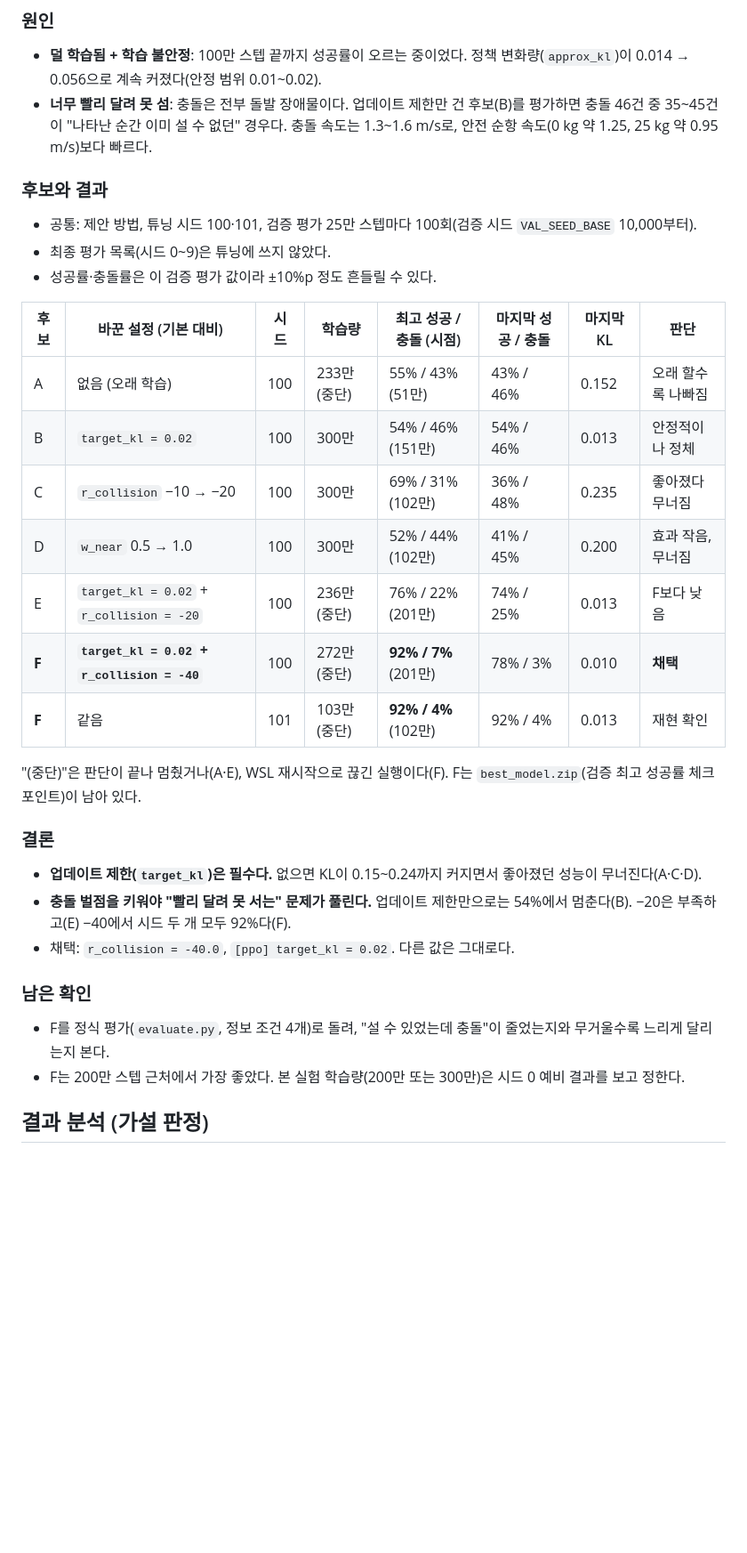
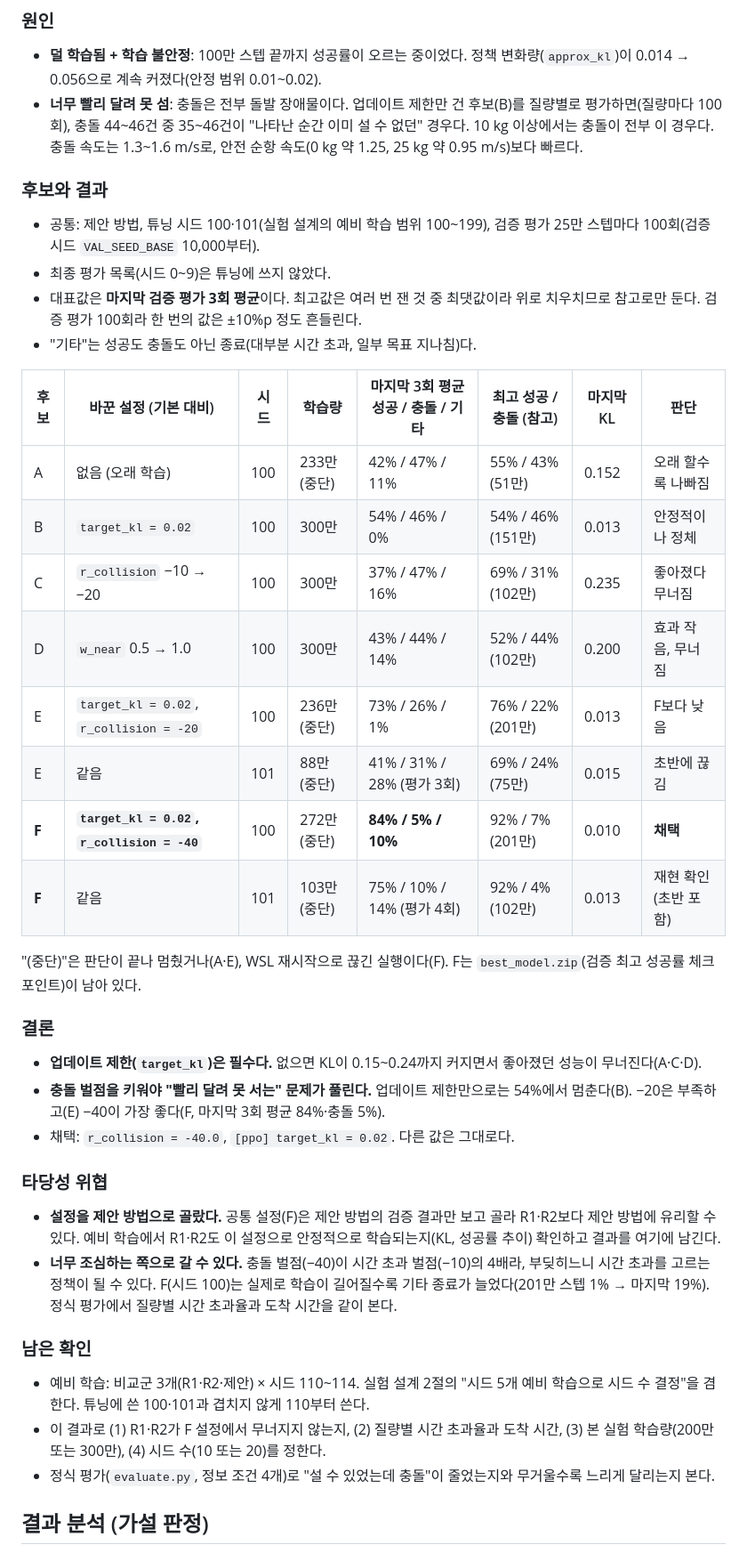
Before and after one commit to 5verflow-sogang/amr-fleet-system, a Markdown page: experiments/research2/README.md, the part around the change. Shown at 89% size. Drawn GitHub-style; blank space fills up the shorter version.

Commit message:
docs(research2): 튜닝 기록 리뷰 반영 (대표값 마지막 3회 평균, 타당성 위협, 예비 학습 시드 110~114)

```diff
--- a/experiments/research2/README.md
+++ b/experiments/research2/README.md
@@ -119,36 +119,44 @@ uv run tensorboard --logdir raw
 ### 원인
 
 - **덜 학습됨 + 학습 불안정**: 100만 스텝 끝까지 성공률이 오르는 중이었다. 정책 변화량(`approx_kl`)이 0.014 → 0.056으로 계속 커졌다(안정 범위 0.01~0.02).
-- **너무 빨리 달려 못 섬**: 충돌은 전부 돌발 장애물이다. 업데이트 제한만 건 후보(B)를 평가하면 충돌 46건 중 35~45건이 "나타난 순간 이미 설 수 없던" 경우다. 충돌 속도는 1.3~1.6 m/s로, 안전 순항 속도(0 kg 약 1.25, 25 kg 약 0.95 m/s)보다 빠르다.
+- **너무 빨리 달려 못 섬**: 충돌은 전부 돌발 장애물이다. 업데이트 제한만 건 후보(B)를 질량별로 평가하면(질량마다 100회), 충돌 44~46건 중 35~46건이 "나타난 순간 이미 설 수 없던" 경우다. 10 kg 이상에서는 충돌이 전부 이 경우다. 충돌 속도는 1.3~1.6 m/s로, 안전 순항 속도(0 kg 약 1.25, 25 kg 약 0.95 m/s)보다 빠르다.
 
 ### 후보와 결과
 
-- 공통: 제안 방법, 튜닝 시드 100·101, 검증 평가 25만 스텝마다 100회(검증 시드 `VAL_SEED_BASE` 10,000부터).
+- 공통: 제안 방법, 튜닝 시드 100·101(실험 설계의 예비 학습 범위 100~199), 검증 평가 25만 스텝마다 100회(검증 시드 `VAL_SEED_BASE` 10,000부터).
 - 최종 평가 목록(시드 0~9)은 튜닝에 쓰지 않았다.
-- 성공률·충돌률은 이 검증 평가 값이라 ±10%p 정도 흔들릴 수 있다.
+- 대표값은 **마지막 검증 평가 3회 평균**이다. 최고값은 여러 번 잰 것 중 최댓값이라 위로 치우치므로 참고로만 둔다. 검증 평가 100회라 한 번의 값은 ±10%p 정도 흔들린다.
+- "기타"는 성공도 충돌도 아닌 종료(대부분 시간 초과, 일부 목표 지나침)다.
 
-| 후보 | 바꾼 설정 (기본 대비) | 시드 | 학습량 | 최고 성공 / 충돌 (시점) | 마지막 성공 / 충돌 | 마지막 KL | 판단 |
+| 후보 | 바꾼 설정 (기본 대비) | 시드 | 학습량 | 마지막 3회 평균 성공 / 충돌 / 기타 | 최고 성공 / 충돌 (참고) | 마지막 KL | 판단 |
 | --- | --- | --- | --- | --- | --- | --- | --- |
-| A | 없음 (오래 학습) | 100 | 233만 (중단) | 55% / 43% (51만) | 43% / 46% | 0.152 | 오래 할수록 나빠짐 |
-| B | `target_kl = 0.02` | 100 | 300만 | 54% / 46% (151만) | 54% / 46% | 0.013 | 안정적이나 정체 |
-| C | `r_collision` −10 → −20 | 100 | 300만 | 69% / 31% (102만) | 36% / 48% | 0.235 | 좋아졌다 무너짐 |
-| D | `w_near` 0.5 → 1.0 | 100 | 300만 | 52% / 44% (102만) | 41% / 45% | 0.200 | 효과 작음, 무너짐 |
-| E | `target_kl = 0.02` + `r_collision = -20` | 100 | 236만 (중단) | 76% / 22% (201만) | 74% / 25% | 0.013 | F보다 낮음 |
-| **F** | **`target_kl = 0.02` + `r_collision = -40`** | 100 | 272만 (중단) | **92% / 7%** (201만) | 78% / 3% | 0.010 | **채택** |
-| **F** | 같음 | 101 | 103만 (중단) | **92% / 4%** (102만) | 92% / 4% | 0.013 | 재현 확인 |
+| A | 없음 (오래 학습) | 100 | 233만 (중단) | 42% / 47% / 11% | 55% / 43% (51만) | 0.152 | 오래 할수록 나빠짐 |
+| B | `target_kl = 0.02` | 100 | 300만 | 54% / 46% / 0% | 54% / 46% (151만) | 0.013 | 안정적이나 정체 |
+| C | `r_collision` −10 → −20 | 100 | 300만 | 37% / 47% / 16% | 69% / 31% (102만) | 0.235 | 좋아졌다 무너짐 |
+| D | `w_near` 0.5 → 1.0 | 100 | 300만 | 43% / 44% / 14% | 52% / 44% (102만) | 0.200 | 효과 작음, 무너짐 |
+| E | `target_kl = 0.02`, `r_collision = -20` | 100 | 236만 (중단) | 73% / 26% / 1% | 76% / 22% (201만) | 0.013 | F보다 낮음 |
+| E | 같음 | 101 | 88만 (중단) | 41% / 31% / 28% (평가 3회) | 69% / 24% (75만) | 0.015 | 초반에 끊김 |
+| **F** | **`target_kl = 0.02`, `r_collision = -40`** | 100 | 272만 (중단) | **84% / 5% / 10%** | 92% / 7% (201만) | 0.010 | **채택** |
+| **F** | 같음 | 101 | 103만 (중단) | 75% / 10% / 14% (평가 4회) | 92% / 4% (102만) | 0.013 | 재현 확인 (초반 포함) |
 
 "(중단)"은 판단이 끝나 멈췄거나(A·E), WSL 재시작으로 끊긴 실행이다(F). F는 `best_model.zip`(검증 최고 성공률 체크포인트)이 남아 있다.
 
 ### 결론
 
 - **업데이트 제한(`target_kl`)은 필수다.** 없으면 KL이 0.15~0.24까지 커지면서 좋아졌던 성능이 무너진다(A·C·D).
-- **충돌 벌점을 키워야 "빨리 달려 못 서는" 문제가 풀린다.** 업데이트 제한만으로는 54%에서 멈춘다(B). −20은 부족하고(E) −40에서 시드 두 개 모두 92%다(F).
+- **충돌 벌점을 키워야 "빨리 달려 못 서는" 문제가 풀린다.** 업데이트 제한만으로는 54%에서 멈춘다(B). −20은 부족하고(E) −40이 가장 좋다(F, 마지막 3회 평균 84%·충돌 5%).
 - 채택: `r_collision = -40.0`, `[ppo] target_kl = 0.02`. 다른 값은 그대로다.
+
+### 타당성 위협
+
+- **설정을 제안 방법으로 골랐다.** 공통 설정(F)은 제안 방법의 검증 결과만 보고 골라 R1·R2보다 제안 방법에 유리할 수 있다. 예비 학습에서 R1·R2도 이 설정으로 안정적으로 학습되는지(KL, 성공률 추이) 확인하고 결과를 여기에 남긴다.
+- **너무 조심하는 쪽으로 갈 수 있다.** 충돌 벌점(−40)이 시간 초과 벌점(−10)의 4배라, 부딪히느니 시간 초과를 고르는 정책이 될 수 있다. F(시드 100)는 실제로 학습이 길어질수록 기타 종료가 늘었다(201만 스텝 1% → 마지막 19%). 정식 평가에서 질량별 시간 초과율과 도착 시간을 같이 본다.
 
 ### 남은 확인
 
-- F를 정식 평가(`evaluate.py`, 정보 조건 4개)로 돌려, "설 수 있었는데 충돌"이 줄었는지와 무거울수록 느리게 달리는지 본다.
-- F는 200만 스텝 근처에서 가장 좋았다. 본 실험 학습량(200만 또는 300만)은 시드 0 예비 결과를 보고 정한다.
+- 예비 학습: 비교군 3개(R1·R2·제안) × 시드 110~114. 실험 설계 2절의 "시드 5개 예비 학습으로 시드 수 결정"을 겸한다. 튜닝에 쓴 100·101과 겹치지 않게 110부터 쓴다.
+- 이 결과로 (1) R1·R2가 F 설정에서 무너지지 않는지, (2) 질량별 시간 초과율과 도착 시간, (3) 본 실험 학습량(200만 또는 300만), (4) 시드 수(10 또는 20)를 정한다.
+- 정식 평가(`evaluate.py`, 정보 조건 4개)로 "설 수 있었는데 충돌"이 줄었는지와 무거울수록 느리게 달리는지 본다.
 
 ## 결과 분석 (가설 판정)
 
```
